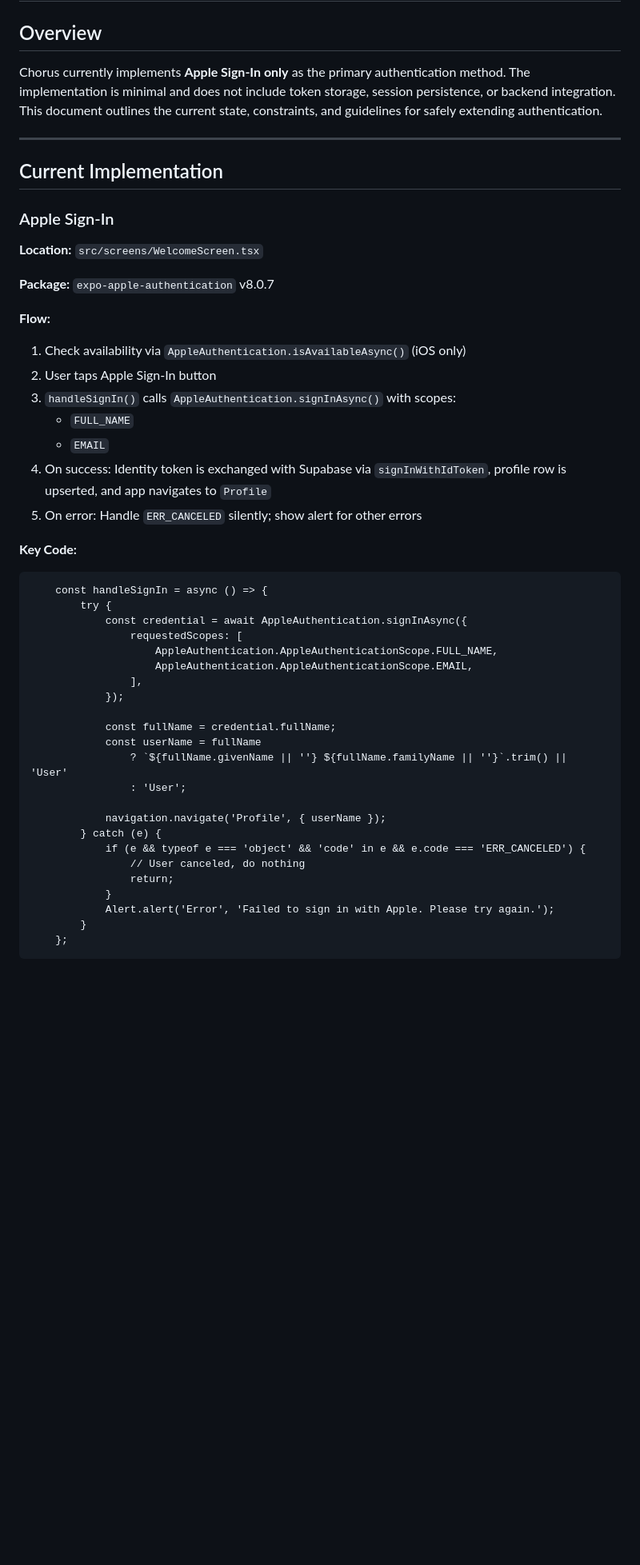
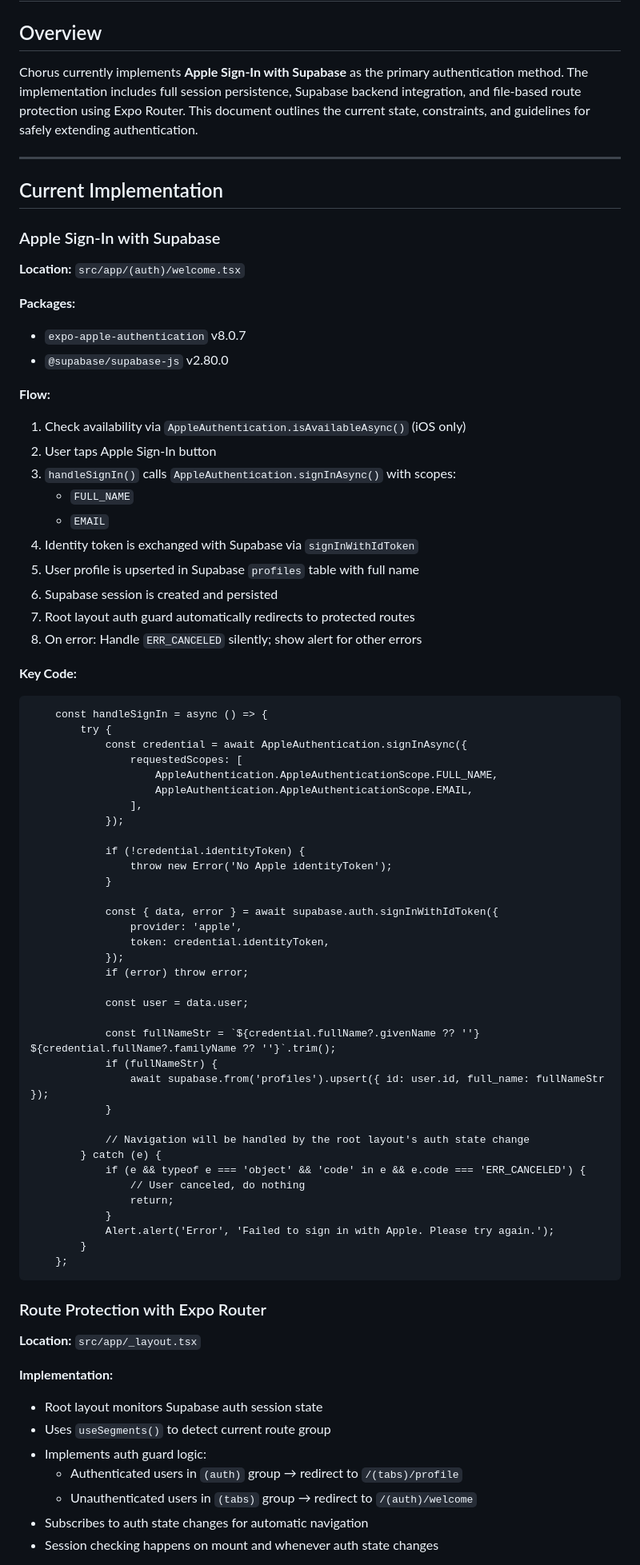
Before and after one commit to patrickmckowen/chorus, a Markdown page: docs/AUTH.md, the part around the change printed below. Shown: that part at 80% size. Rendered like a GitHub page; blank space fills up the shorter version.

````diff
--- a/docs/AUTH.md
+++ b/docs/AUTH.md
@@ -2,17 +2,19 @@
 
 ## Overview
 
-Chorus currently implements **Apple Sign-In only** as the primary authentication method. The implementation is minimal and does not include token storage, session persistence, or backend integration. This document outlines the current state, constraints, and guidelines for safely extending authentication.
+Chorus currently implements **Apple Sign-In with Supabase** as the primary authentication method. The implementation includes full session persistence, Supabase backend integration, and file-based route protection using Expo Router. This document outlines the current state, constraints, and guidelines for safely extending authentication.
 
 ---
 
 ## Current Implementation
 
-### Apple Sign-In
+### Apple Sign-In with Supabase
 
-**Location:** `src/screens/WelcomeScreen.tsx`
+**Location:** `src/app/(auth)/welcome.tsx`
 
-**Package:** `expo-apple-authentication` v8.0.7
+**Packages:**
+- `expo-apple-authentication` v8.0.7
+- `@supabase/supabase-js` v2.80.0
 
 **Flow:**
 1. Check availability via `AppleAuthentication.isAvailableAsync()` (iOS only)
@@ -20,11 +22,15 @@ Chorus currently implements **Apple Sign-In only** as the primary authentication
 3. `handleSignIn()` calls `AppleAuthentication.signInAsync()` with scopes:
    - `FULL_NAME`
    - `EMAIL`
-4. On success: Identity token is exchanged with Supabase via `signInWithIdToken`, profile row is upserted, and app navigates to `Profile`
-5. On error: Handle `ERR_CANCELED` silently; show alert for other errors
+4. Identity token is exchanged with Supabase via `signInWithIdToken`
+5. User profile is upserted in Supabase `profiles` table with full name
+6. Supabase session is created and persisted
+7. Root layout auth guard automatically redirects to protected routes
+8. On error: Handle `ERR_CANCELED` silently; show alert for other errors
 
 **Key Code:**
-```19:41:src/screens/WelcomeScreen.tsx
+
+```14:48:src/app/(auth)/welcome.tsx
 	const handleSignIn = async () => {
 		try {
 			const credential = await AppleAuthentication.signInAsync({
@@ -34,12 +40,24 @@ Chorus currently implements **Apple Sign-In only** as the primary authentication
 				],
 			});
 
-			const fullName = credential.fullName;
-			const userName = fullName
-				? `${fullName.givenName || ''} ${fullName.familyName || ''}`.trim() || 'User'
-				: 'User';
+			if (!credential.identityToken) {
+				throw new Error('No Apple identityToken');
+			}
 
-			navigation.navigate('Profile', { userName });
+			const { data, error } = await supabase.auth.signInWithIdToken({
+				provider: 'apple',
+				token: credential.identityToken,
+			});
+			if (error) throw error;
+
+			const user = data.user;
+
+			const fullNameStr = `${credential.fullName?.givenName ?? ''} ${credential.fullName?.familyName ?? ''}`.trim();
+			if (fullNameStr) {
+				await supabase.from('profiles').upsert({ id: user.id, full_name: fullNameStr });
+			}
+
+			// Navigation will be handled by the root layout's auth state change
 		} catch (e) {
 			if (e && typeof e === 'object' && 'code' in e && e.code === 'ERR_CANCELED') {
 				// User canceled, do nothing
@@ -49,3 +67,17 @@ Chorus currently implements **Apple Sign-In only** as the primary authentication
 		}
 	};
 ```
+
+### Route Protection with Expo Router
+
+**Location:** `src/app/_layout.tsx`
+
+**Implementation:**
+- Root layout monitors Supabase auth session state
+- Uses `useSegments()` to detect current route group
+- Implements auth guard logic:
+  - Authenticated users in `(auth)` group → redirect to `/(tabs)/profile`
+  - Unauthenticated users in `(tabs)` group → redirect to `/(auth)/welcome`
+- Subscribes to auth state changes for automatic navigation
+- Session checking happens on mount and whenever auth state changes
+
````
Also changed, not shown: other parts of docs/AUTH.md (+104 -36 lines), docs/AGENTS.md (+44 -28 lines).
